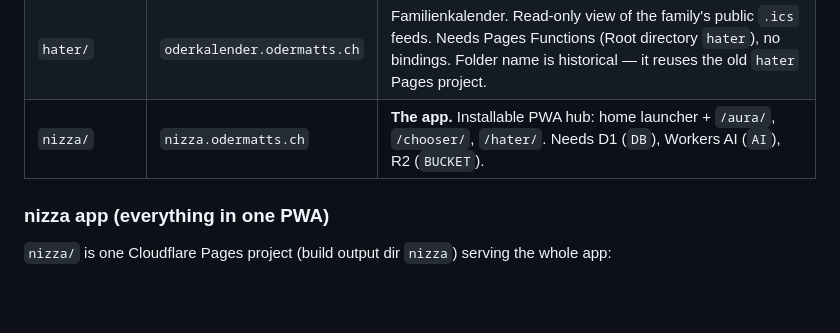
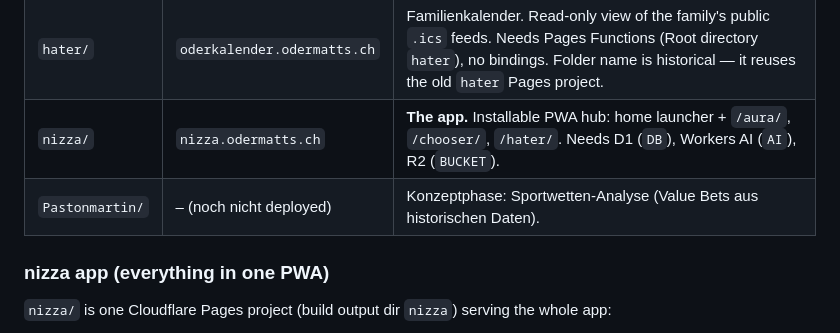
Before and after one commit to Giorgino22/martinsplayground, a Markdown page: README.md, the part around the change. GitHub-like rendering; blank space fills up the shorter version.

Commit message:
Add Pastonmartin concept: sports betting analysis project
Co-Authored-By: Claude Opus 5.5 <noreply@anthropic.com>
Claude-Session: https://claude.ai/code/session_01Ut5cwMbT7w7NK3uysJaLqd

```diff
--- a/README.md
+++ b/README.md
@@ -13,6 +13,7 @@ Each folder is deployed as its own Cloudflare Pages project; pushing to
 | `fottis/`     | `fottis.odermatts.ch`        | (Parked) Shared photo/video drop. Needs Cloudflare R2 (binding `BUCKET`) + Pages Functions. |
 | `hater/`      | `oderkalender.odermatts.ch`  | Familienkalender. Read-only view of the family's public `.ics` feeds. Needs Pages Functions (Root directory `hater`), no bindings. Folder name is historical — it reuses the old `hater` Pages project. |
 | `nizza/`      | `nizza.odermatts.ch`         | **The app.** Installable PWA hub: home launcher + `/aura/`, `/chooser/`, `/hater/`. Needs D1 (`DB`), Workers AI (`AI`), R2 (`BUCKET`). |
+| `Pastonmartin/` | – (noch nicht deployed)  | Konzeptphase: Sportwetten-Analyse (Value Bets aus historischen Daten). |
 
 ### nizza app (everything in one PWA)
 
```
Also changed, not shown: Pastonmartin/README.md (added, +33 -0 lines).
